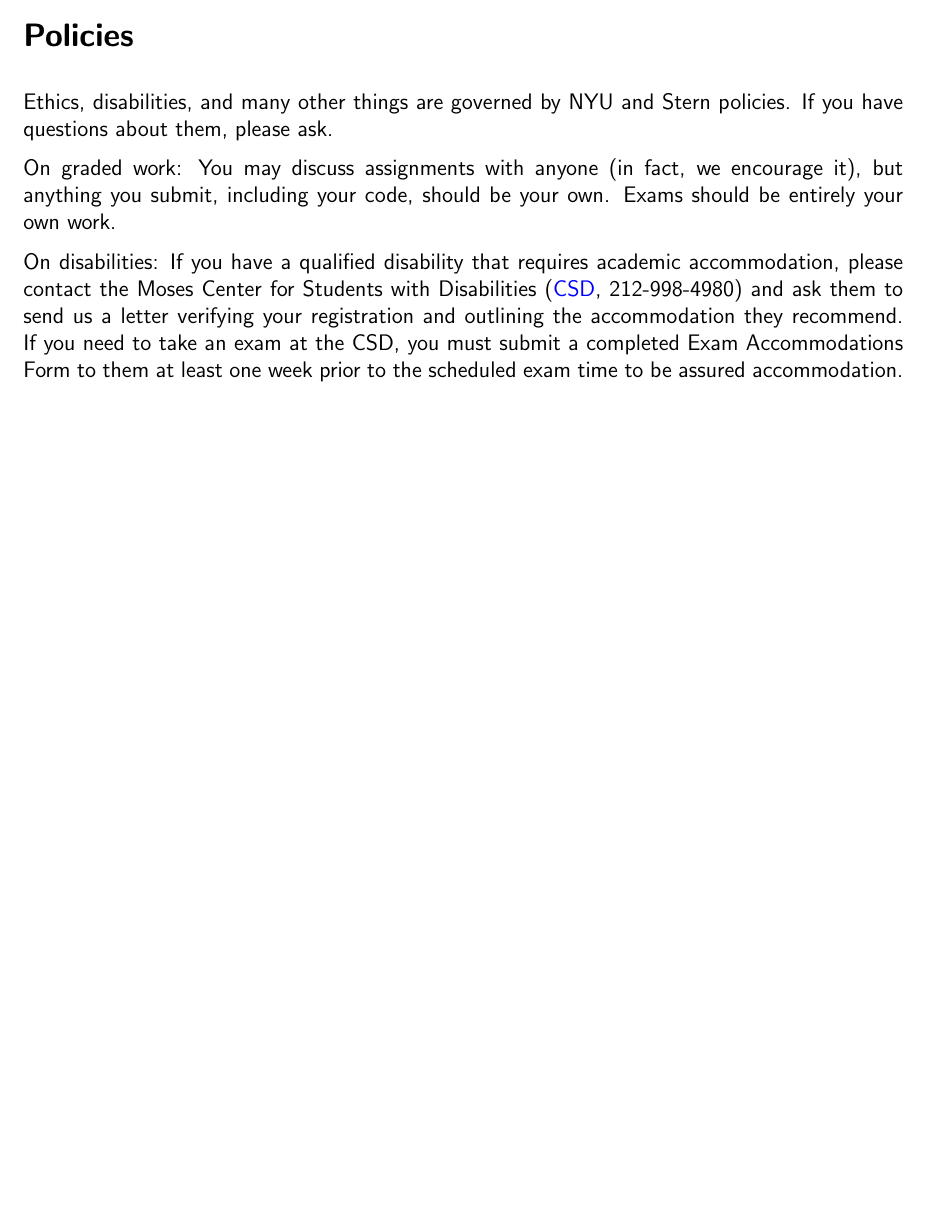
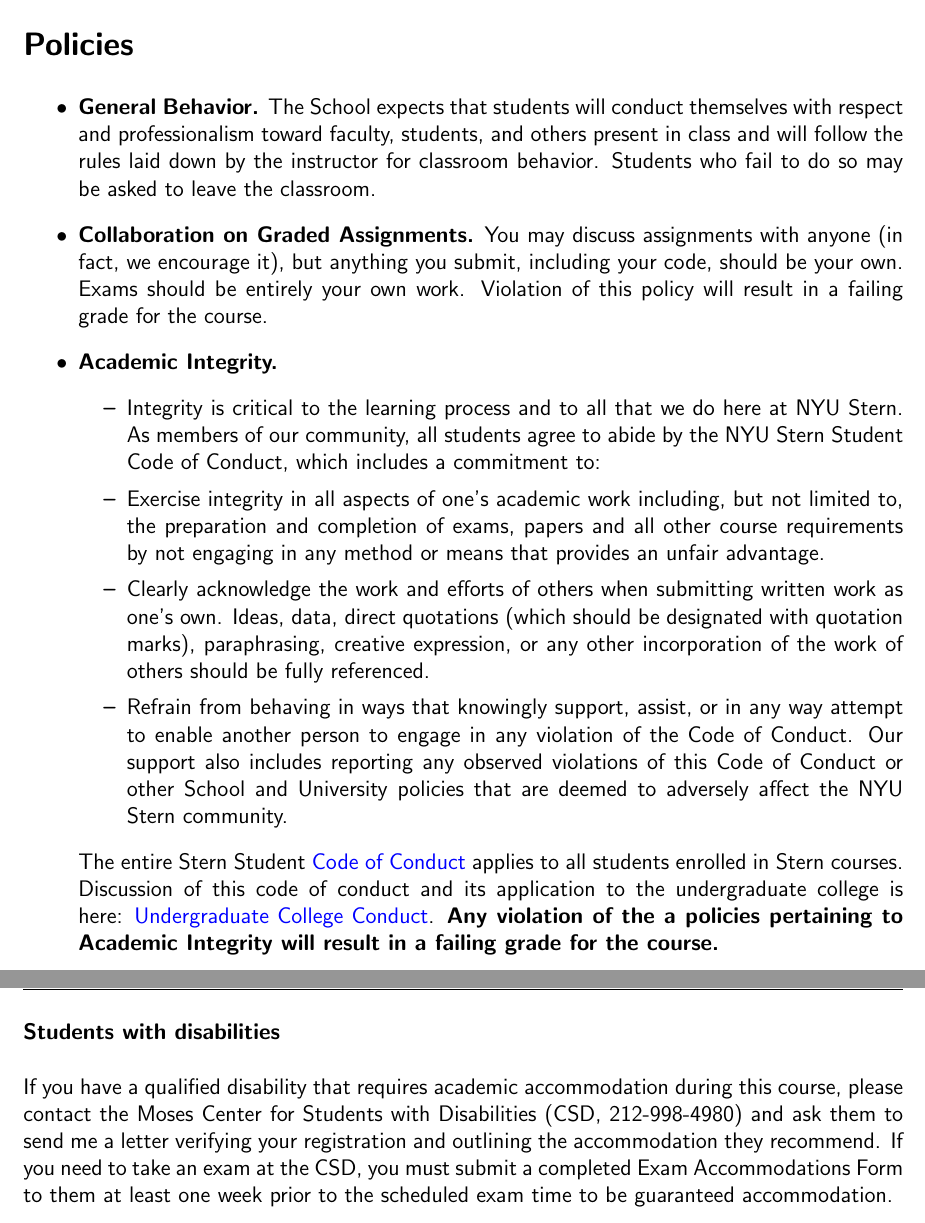
Before and after one commit to NYUDataBootcamp/Materials, a LaTeX problem sheet (Documents/bootcamp_syllabus.tex): part of page 6 of 6 before the commit and two parts of pages 6 and 7 of 7 after it, the two joined at a grey line, cut so that both start at the same text, the shorter picture padded with empty space. Compiled offline with pdfLaTeX.

Commit message:
doument update

```diff
--- a/Documents/bootcamp_syllabus.tex
+++ b/Documents/bootcamp_syllabus.tex
@@ -256,24 +258,28 @@
 
 \section*{Policies}
 
-Ethics, disabilities, and many other things are governed by NYU
-and Stern policies.
-If you have questions about them, please ask.
+\begin{itemize}
+\item \textbf{General Behavior.} The School expects that students will conduct themselves with respect and professionalism toward faculty, students, and others present in class and will follow the rules laid down by the instructor for classroom behavior.  Students who fail to do so may be asked to leave the classroom.
 
-On graded work:
-You may discuss assignments with anyone (in fact, we encourage it),
-but anything you submit, including your code, should be your own.
-Exams should be entirely your own work.
+\item \textbf{Collaboration on Graded Assignments.} You may discuss assignments with anyone (in fact, we encourage it), but anything you submit, including your code, should be your own. Exams should be entirely your own work. Violation of this policy will result in a failing grade for the course.
 
-On disabilities:
-If you have a qualified disability that requires academic accommodation,
-please contact the Moses Center for Students with Disabilities
-(\href{http://www.nyu.edu/life/safety-health-wellness/students-with-disabilities.html}{CSD},
-212-998-4980) and ask them to
-send us a letter verifying your registration and outlining the accommodation they recommend.
-If you need to take an exam at the CSD,
-you must submit a completed Exam Accommodations Form to them
-at least one week prior to the scheduled exam time to be assured accommodation.
+\item \textbf{Academic Integrity.}
+\begin{itemize}
+\item Integrity is critical to the learning process and to all that we do here at NYU Stern. As members of our community, all students agree to abide by the NYU Stern Student Code of Conduct, which includes a commitment to:
+\item Exercise integrity in all aspects of one's academic work including, but not limited to, the preparation and completion of exams, papers and all other course requirements by not engaging in any method or means that provides an unfair advantage.
+\item Clearly acknowledge the work and efforts of others when submitting written work as one's own. Ideas, data, direct quotations (which should be designated with quotation marks), paraphrasing, creative expression, or any other incorporation of the work of others should be fully referenced.
+\item Refrain from behaving in ways that knowingly support, assist, or in any way attempt to enable another person to engage in any violation of the Code of Conduct. Our support also includes reporting any observed violations of this Code of Conduct or other School and University policies that are deemed to adversely affect the NYU Stern community.
+\end{itemize}
+The entire Stern Student \href{http://www.stern.nyu.edu/sites/default/files/assets/documents/con_039512.pdf}{Code of Conduct} applies to all students enrolled in Stern courses. Discussion of this code of conduct and its application to the undergraduate college is here: \href{http://www.stern.nyu.edu/uc/codeofconduct}{Undergraduate College Conduct}. \textbf{Any violation of the a policies pertaining to Academic Integrity will result in a failing grade for the course.}
+\end{itemize}
+
+\subsubsection*{Students with disabilities}
+
+If you have a qualified disability that requires academic accommodation during this course,
+please contact the Moses Center for Students with Disabilities (CSD, 212-998-4980) and ask them to
+send me a letter verifying your registration and outlining the accommodation they recommend.
+If you need to take an exam at the CSD, you must submit a completed Exam Accommodations Form to them
+at least one week prior to the scheduled exam time to be guaranteed accommodation.
 
 
 %\input{../LaTeX/footer.tex}
```
Also changed, not shown: Documents/bootcamp_practice_1.pdf, Documents/bootcamp_syllabus.pdf, Documents/bootcamp_topic_intro.pdf, Documents/bootcamp_syllabus.tex (10 more changed lines).
